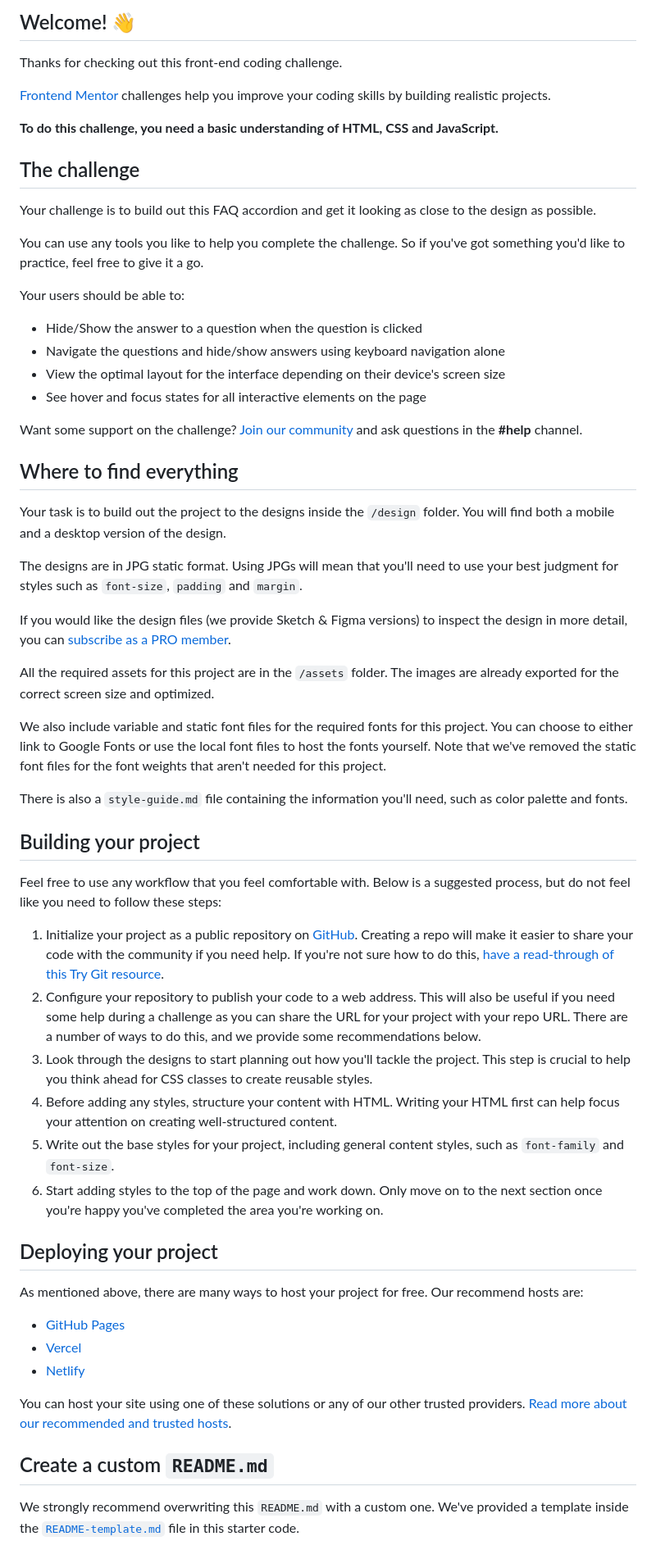
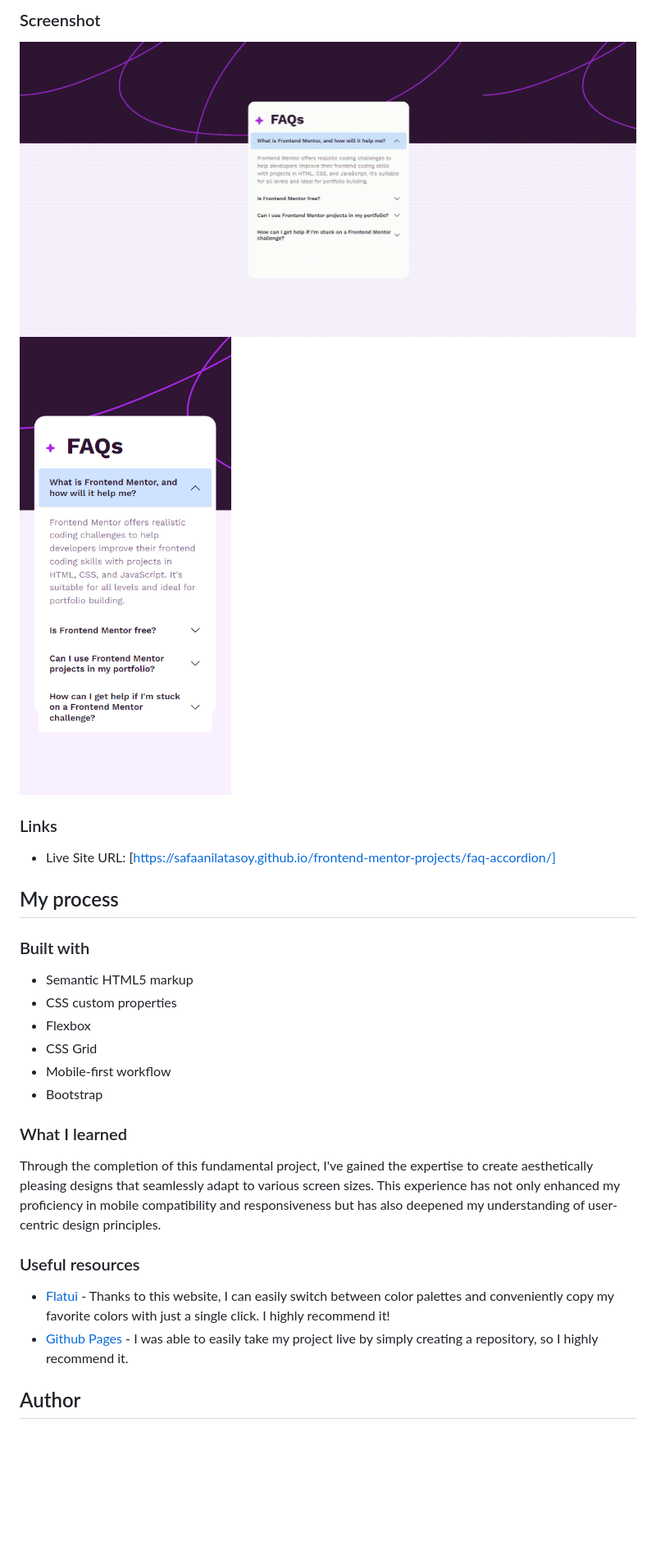
Before and after one commit to safaanilatasoy/FrontendMentor-Projects, a Markdown page: faq-accordion/README.md, the part around the change printed below. Shown: that part at 82% size. Drawn GitHub-style; pictures changed too: faq-accordion/assets/images/designss.gif (added), faq-accordion/assets/images/mobiless.png (added); blank space fills up the shorter version.

Commit message:
faq accordion

```diff
--- a/faq-accordion/README.md
+++ b/faq-accordion/README.md
@@ -4,63 +3,33 @@
 
-## Welcome! 👋
+### Screenshot
 
-Thanks for checking out this front-end coding challenge.
+![](assets/images/designss.gif)
+![](assets/images/mobiless.png)
 
-[Frontend Mentor](https://www.frontendmentor.io) challenges help you improve your coding skills by building realistic projects.
+### Links
 
-**To do this challenge, you need a basic understanding of HTML, CSS and JavaScript.**
+- Live Site URL: [https://safaanilatasoy.github.io/frontend-mentor-projects/faq-accordion/]
 
-## The challenge
+## My process
 
-Your challenge is to build out this FAQ accordion and get it looking as close to the design as possible.
+### Built with
 
-You can use any tools you like to help you complete the challenge. So if you've got something you'd like to practice, feel free to give it a go.
+- Semantic HTML5 markup
+- CSS custom properties
+- Flexbox
+- CSS Grid
+- Mobile-first workflow
+- Bootstrap
 
-Your users should be able to:
+### What I learned
 
-- Hide/Show the answer to a question when the question is clicked
-- Navigate the questions and hide/show answers using keyboard navigation alone
-- View the optimal layout for the interface depending on their device's screen size
-- See hover and focus states for all interactive elements on the page
+Through the completion of this fundamental project, I've gained the expertise to create aesthetically pleasing designs that seamlessly adapt to various screen sizes. This experience has not only enhanced my proficiency in mobile compatibility and responsiveness but has also deepened my understanding of user-centric design principles.
 
-Want some support on the challenge? [Join our community](https://www.frontendmentor.io/community) and ask questions in the **#help** channel.
+### Useful resources
 
-## Where to find everything
+- [Flatui](https://flatuicolors.com) - Thanks to this website, I can easily switch between color palettes and conveniently copy my favorite colors with just a single click. I highly recommend it!
+- [Github Pages](https://pages.github.com/) - I was able to easily take my project live by simply creating a repository, so I highly recommend it.
 
-Your task is to build out the project to the designs inside the `/design` folder. You will find both a mobile and a desktop version of the design.
 
-The designs are in JPG static format. Using JPGs will mean that you'll need to use your best judgment for styles such as `font-size`, `padding` and `margin`.
+## Author
 
-If you would like the design files (we provide Sketch & Figma versions) to inspect the design in more detail, you can [subscribe as a PRO member](https://www.frontendmentor.io/pro).
-
-All the required assets for this project are in the `/assets` folder. The images are already exported for the correct screen size and optimized.
-
-We also include variable and static font files for the required fonts for this project. You can choose to either link to Google Fonts or use the local font files to host the fonts yourself. Note that we've removed the static font files for the font weights that aren't needed for this project.
-
-There is also a `style-guide.md` file containing the information you'll need, such as color palette and fonts.
-
-## Building your project
-
-Feel free to use any workflow that you feel comfortable with. Below is a suggested process, but do not feel like you need to follow these steps:
-
-1. Initialize your project as a public repository on [GitHub](https://github.com/). Creating a repo will make it easier to share your code with the community if you need help. If you're not sure how to do this, [have a read-through of this Try Git resource](https://try.github.io/).
-2. Configure your repository to publish your code to a web address. This will also be useful if you need some help during a challenge as you can share the URL for your project with your repo URL. There are a number of ways to do this, and we provide some recommendations below.
-3. Look through the designs to start planning out how you'll tackle the project. This step is crucial to help you think ahead for CSS classes to create reusable styles.
-4. Before adding any styles, structure your content with HTML. Writing your HTML first can help focus your attention on creating well-structured content.
-5. Write out the base styles for your project, including general content styles, such as `font-family` and `font-size`.
-6. Start adding styles to the top of the page and work down. Only move on to the next section once you're happy you've completed the area you're working on.
-
-## Deploying your project
-
-As mentioned above, there are many ways to host your project for free. Our recommend hosts are:
-
-- [GitHub Pages](https://pages.github.com/)
-- [Vercel](https://vercel.com/)
-- [Netlify](https://www.netlify.com/)
-
-You can host your site using one of these solutions or any of our other trusted providers. [Read more about our recommended and trusted hosts](https://medium.com/frontend-mentor/frontend-mentor-trusted-hosting-providers-bf000dfebe).
-
-## Create a custom `README.md`
-
-We strongly recommend overwriting this `README.md` with a custom one. We've provided a template inside the [`README-template.md`](./README-template.md) file in this starter code.
-
```
Also changed, not shown: other parts of faq-accordion/README.md (+5 -32 lines), faq-accordion/README-template.md (deleted, +0 -113 lines), 4 other files.
